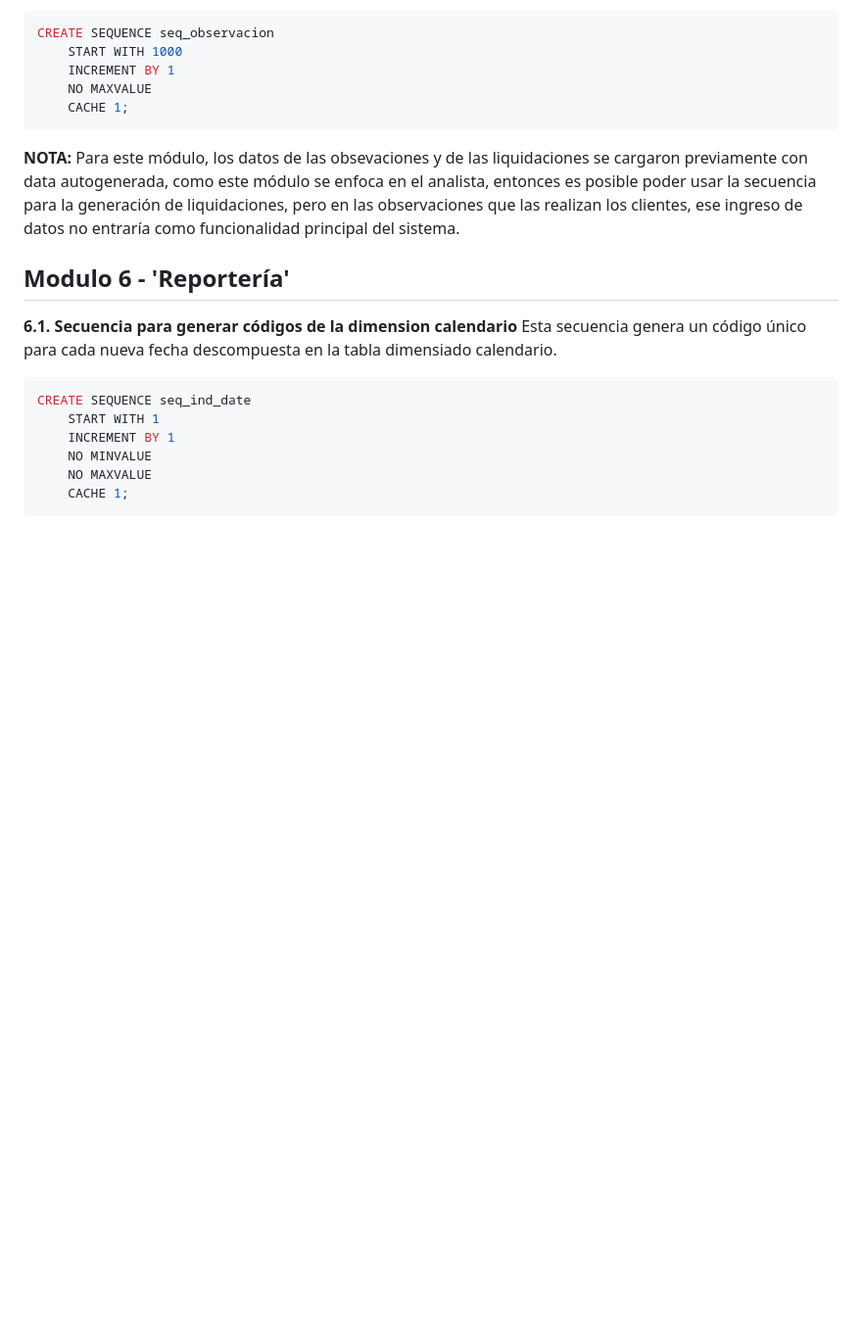
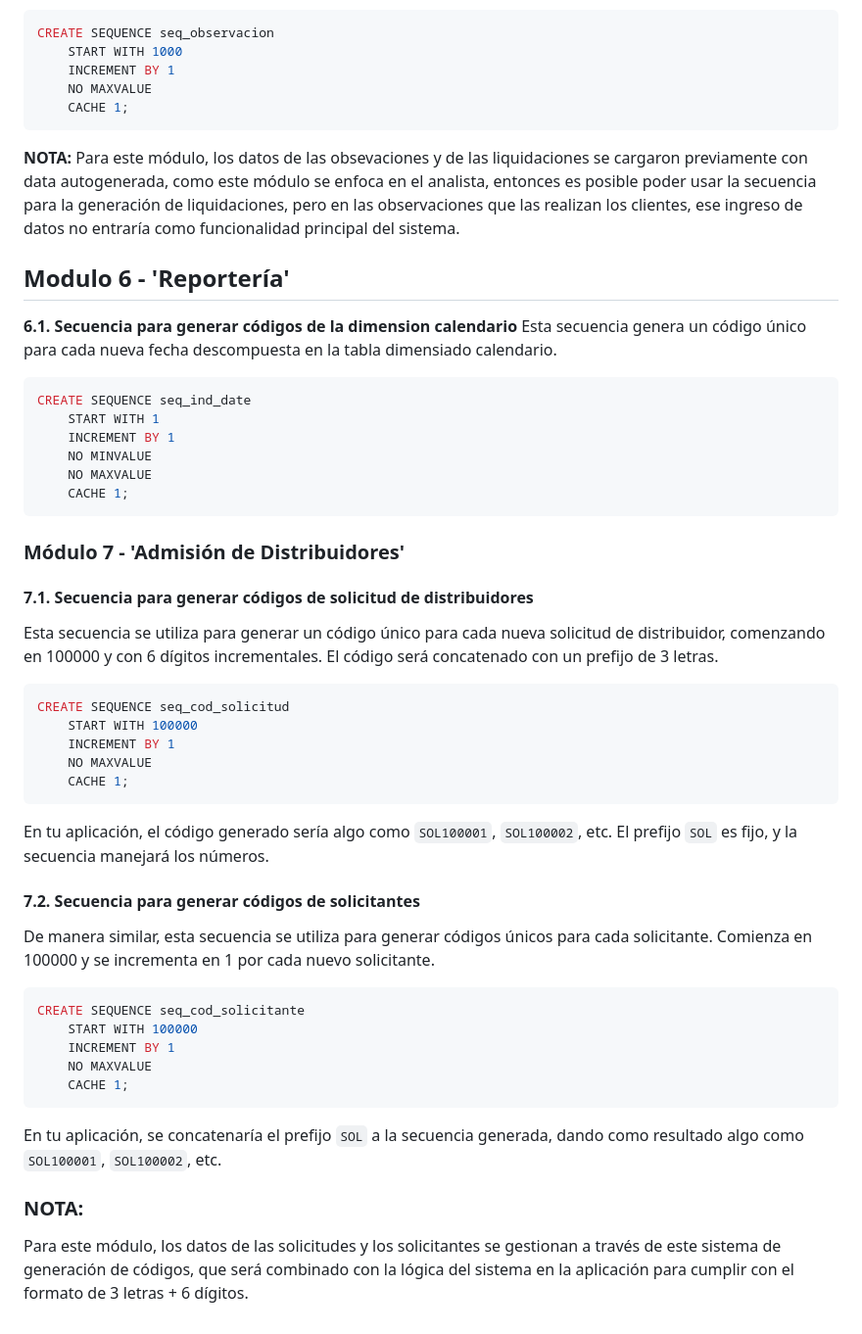
Before and after one commit to fiis-bd242/bd242-grupo6, a Markdown page: 9/9.3/9.3.md, the part around the change. Shown: that part at 98% size. Rendered like a GitHub page; blank space fills up the shorter version.

````diff
--- a/9/9.3/9.3.md
+++ b/9/9.3/9.3.md
@@ -110,3 +110,35 @@ CREATE SEQUENCE seq_ind_date
     NO MAXVALUE
     CACHE 1;
 ```
+
+
+### Módulo 7 - 'Admisión de Distribuidores'
+
+#### **7.1. Secuencia para generar códigos de solicitud de distribuidores**
+Esta secuencia se utiliza para generar un código único para cada nueva solicitud de distribuidor, comenzando en 100000 y con 6 dígitos incrementales. El código será concatenado con un prefijo de 3 letras.
+
+```sql
+CREATE SEQUENCE seq_cod_solicitud
+    START WITH 100000
+    INCREMENT BY 1
+    NO MAXVALUE
+    CACHE 1;
+```
+
+En tu aplicación, el código generado sería algo como `SOL100001`, `SOL100002`, etc. El prefijo `SOL` es fijo, y la secuencia manejará los números.
+
+#### **7.2. Secuencia para generar códigos de solicitantes**
+De manera similar, esta secuencia se utiliza para generar códigos únicos para cada solicitante. Comienza en 100000 y se incrementa en 1 por cada nuevo solicitante.
+
+```sql
+CREATE SEQUENCE seq_cod_solicitante
+    START WITH 100000
+    INCREMENT BY 1
+    NO MAXVALUE
+    CACHE 1;
+```
+
+En tu aplicación, se concatenaría el prefijo `SOL` a la secuencia generada, dando como resultado algo como `SOL100001`, `SOL100002`, etc.
+
+### **NOTA:**
+Para este módulo, los datos de las solicitudes y los solicitantes se gestionan a través de este sistema de generación de códigos, que será combinado con la lógica del sistema en la aplicación para cumplir con el formato de 3 letras + 6 dígitos.
````
